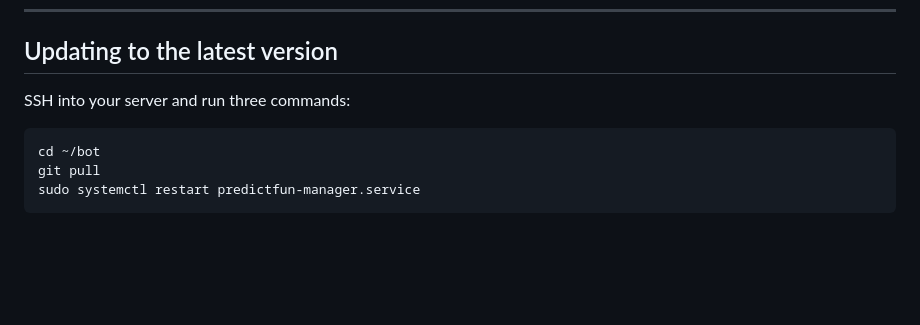
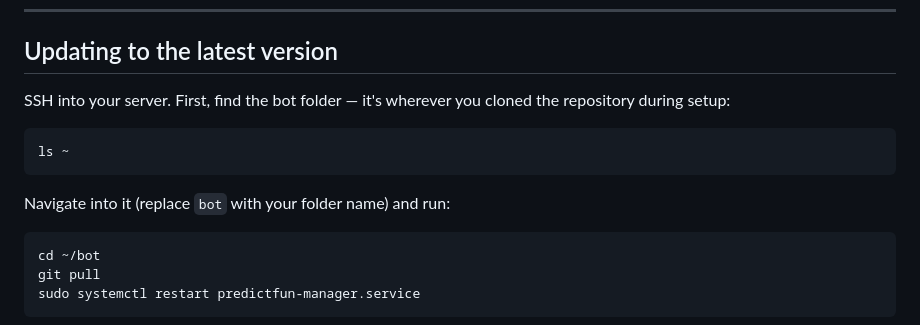
Before and after one commit to kohtabeloff/PredictFun_bot_pabloversion, a Markdown page: README.md, the part around the change. GitHub-like rendering; blank space fills up the shorter version.

Commit message:
Clarify bot folder name in update instructions
Co-Authored-By: Claude Sonnet 4.6 <noreply@anthropic.com>

````diff
--- a/README.md
+++ b/README.md
@@ -402,7 +402,13 @@ If you run multiple accounts on one server, Predict.fun sees them all from the s
 
 ## Updating to the latest version
 
-SSH into your server and run three commands:
+SSH into your server. First, find the bot folder — it's wherever you cloned the repository during setup:
+
+```bash
+ls ~
+```
+
+Navigate into it (replace `bot` with your folder name) and run:
 
 ```bash
 cd ~/bot
````
Also changed, not shown: README_RU.md (+7 -1 lines).
